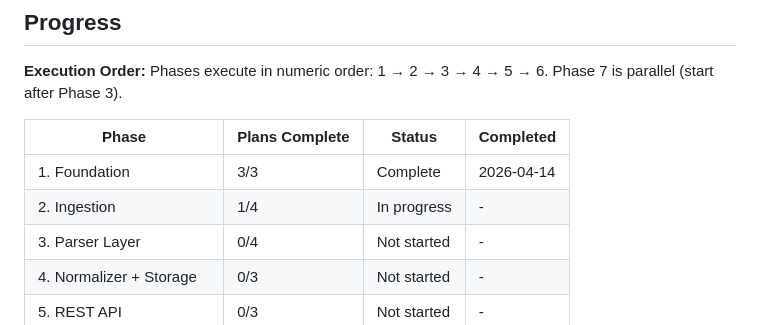
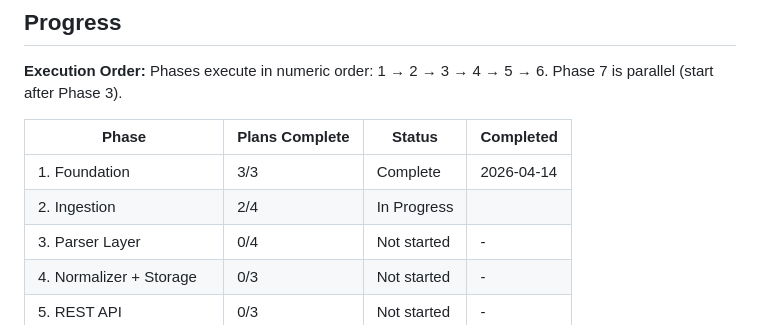
Before and after one commit to cui1104/GraphXiv, a Markdown page: .planning/ROADMAP.md, the part around one of its changes. Rendered like a GitHub page.

Commit message:
docs(02-03): update ROADMAP and REQUIREMENTS for phase 2 plan 3 completion
- ROADMAP.md: phase 2 progress updated (2/4 summaries present, In Progress)
- REQUIREMENTS.md: INGEST-03 marked complete

```diff
--- a/.planning/ROADMAP.md
+++ b/.planning/ROADMAP.md
@@ -159,7 +159,7 @@ Phases execute in numeric order: 1 → 2 → 3 → 4 → 5 → 6. Phase 7 is par
 | Phase | Plans Complete | Status | Completed |
 |-------|----------------|--------|-----------|
 | 1. Foundation | 3/3 | Complete   | 2026-04-14 |
-| 2. Ingestion | 1/4 | In progress | - |
+| 2. Ingestion | 2/4 | In Progress|  |
 | 3. Parser Layer | 0/4 | Not started | - |
 | 4. Normalizer + Storage | 0/3 | Not started | - |
 | 5. REST API | 0/3 | Not started | - |
```
Also changed, not shown: other parts of .planning/ROADMAP.md (+1 -1 lines), .planning/REQUIREMENTS.md (+2 -2 lines).
